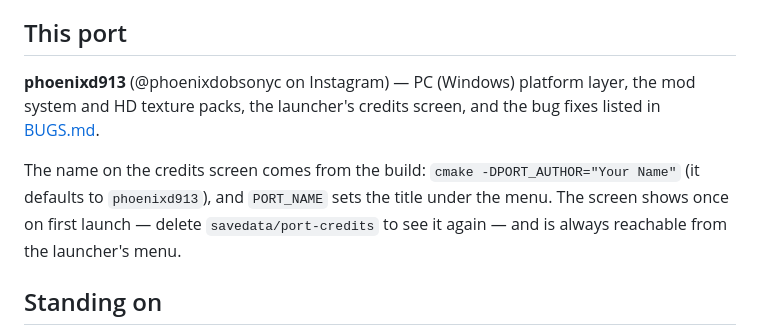
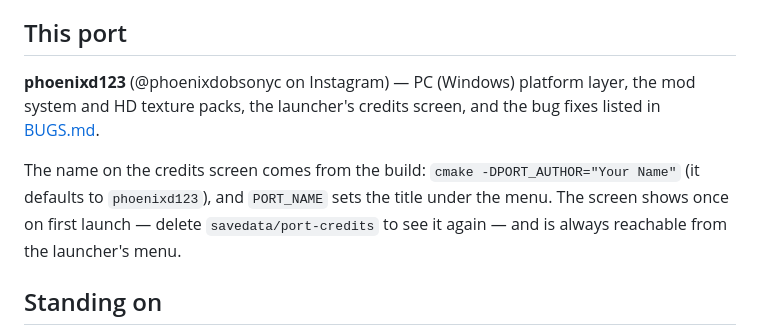
Before and after one commit to phoenixd123/sh3-pc, a Markdown page: CREDITS.md, the part around the change. Rendered like a GitHub page.

```diff
--- a/CREDITS.md
+++ b/CREDITS.md
@@ -5,11 +5,11 @@ you need your own copy of Silent Hill 3 for PC.
 
 ## This port
 
-**phoenixd913** (@phoenixdobsonyc on Instagram) — PC (Windows) platform layer, the mod system and HD texture
+**phoenixd123** (@phoenixdobsonyc on Instagram) — PC (Windows) platform layer, the mod system and HD texture
 packs, the launcher's credits screen, and the bug fixes listed in [BUGS.md](BUGS.md).
 
 The name on the credits screen comes from the build: `cmake -DPORT_AUTHOR="Your Name"` (it defaults to
-`phoenixd913`), and `PORT_NAME` sets the title under the menu. The screen shows once on first launch — delete
+`phoenixd123`), and `PORT_NAME` sets the title under the menu. The screen shows once on first launch — delete
 `savedata/port-credits` to see it again — and is always reachable from the launcher's menu.
 
 ## Standing on
```
Also changed, not shown: CHANGELOG.md (+14 -0 lines), README.md (+16 -2 lines), docs/launcher-credits.png (added), docs/launcher-splash.png (added), 4 other files.
